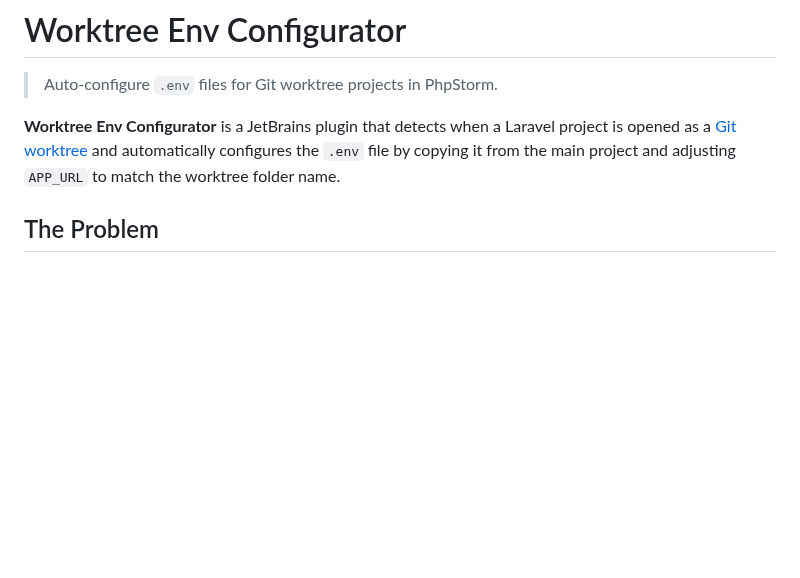
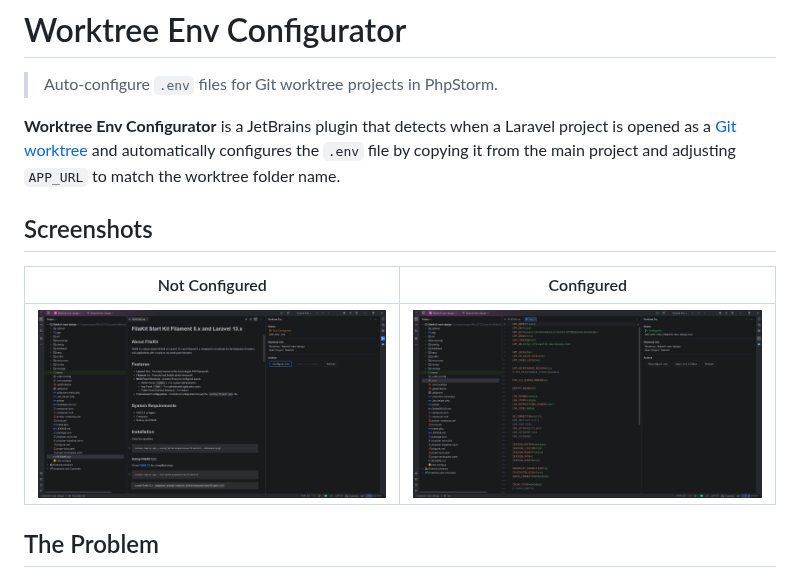
Before and after one commit to jeffersongoncalves/worktree-env-plugin, a Markdown page: README.md, the part around the change. Drawn GitHub-style; pictures changed too: docs/screenshots/configured.png (added), docs/screenshots/not-configured.png (added); blank space fills up the shorter version.

Commit message:
docs: add screenshots showing not-configured and configured states
Co-Authored-By: Claude Opus 4.6 (1M context) <noreply@anthropic.com>

```diff
--- a/README.md
+++ b/README.md
@@ -3,6 +3,12 @@
 > Auto-configure `.env` files for Git worktree projects in PhpStorm.
 
 **Worktree Env Configurator** is a JetBrains plugin that detects when a Laravel project is opened as a [Git worktree](https://git-scm.com/docs/git-worktree) and automatically configures the `.env` file by copying it from the main project and adjusting `APP_URL` to match the worktree folder name.
+
+## Screenshots
+
+| Not Configured | Configured |
+|:-:|:-:|
+| ![Tool Window - Not Configured](docs/screenshots/not-configured.png) | ![Tool Window - Configured](docs/screenshots/configured.png) |
 
 ## The Problem
 
```
